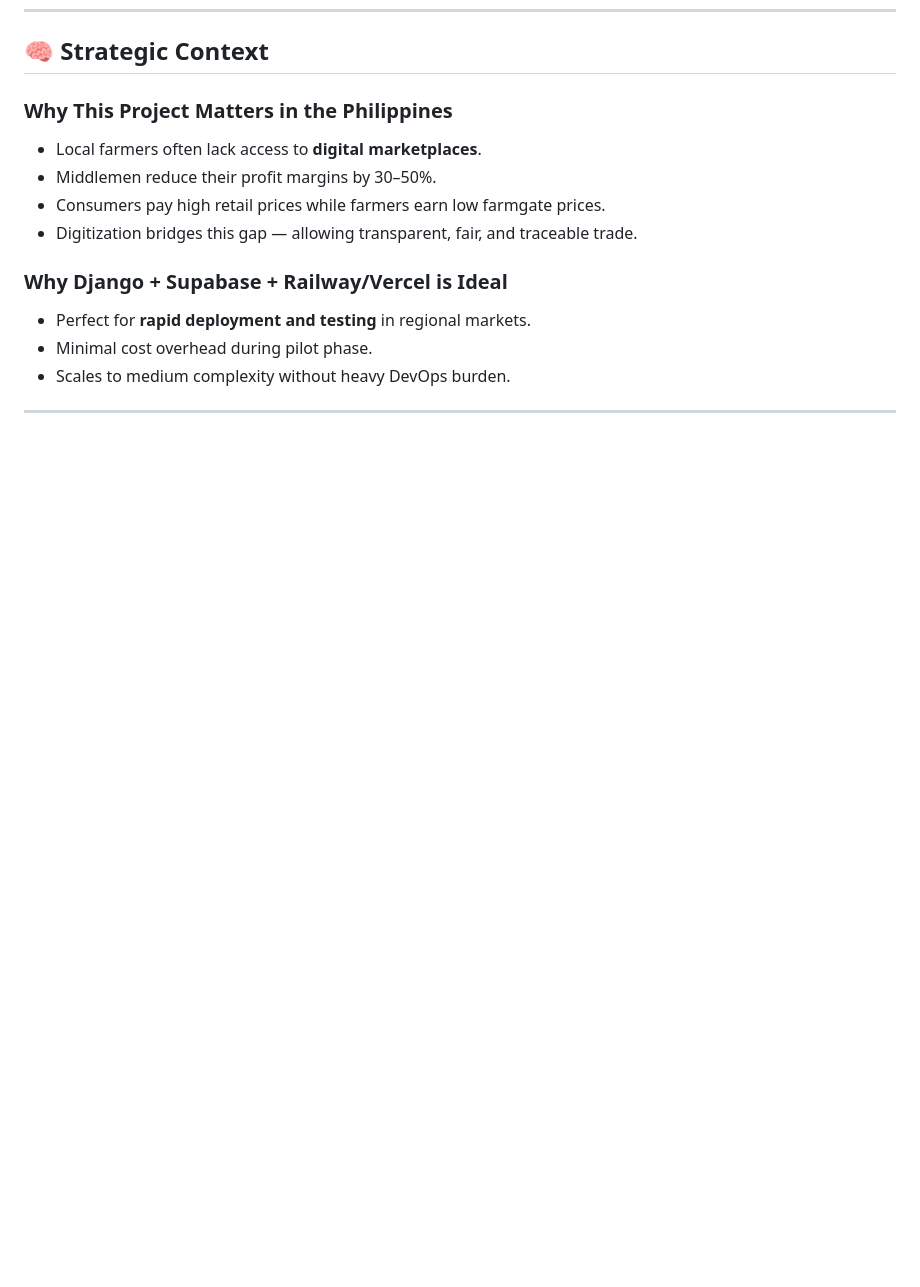
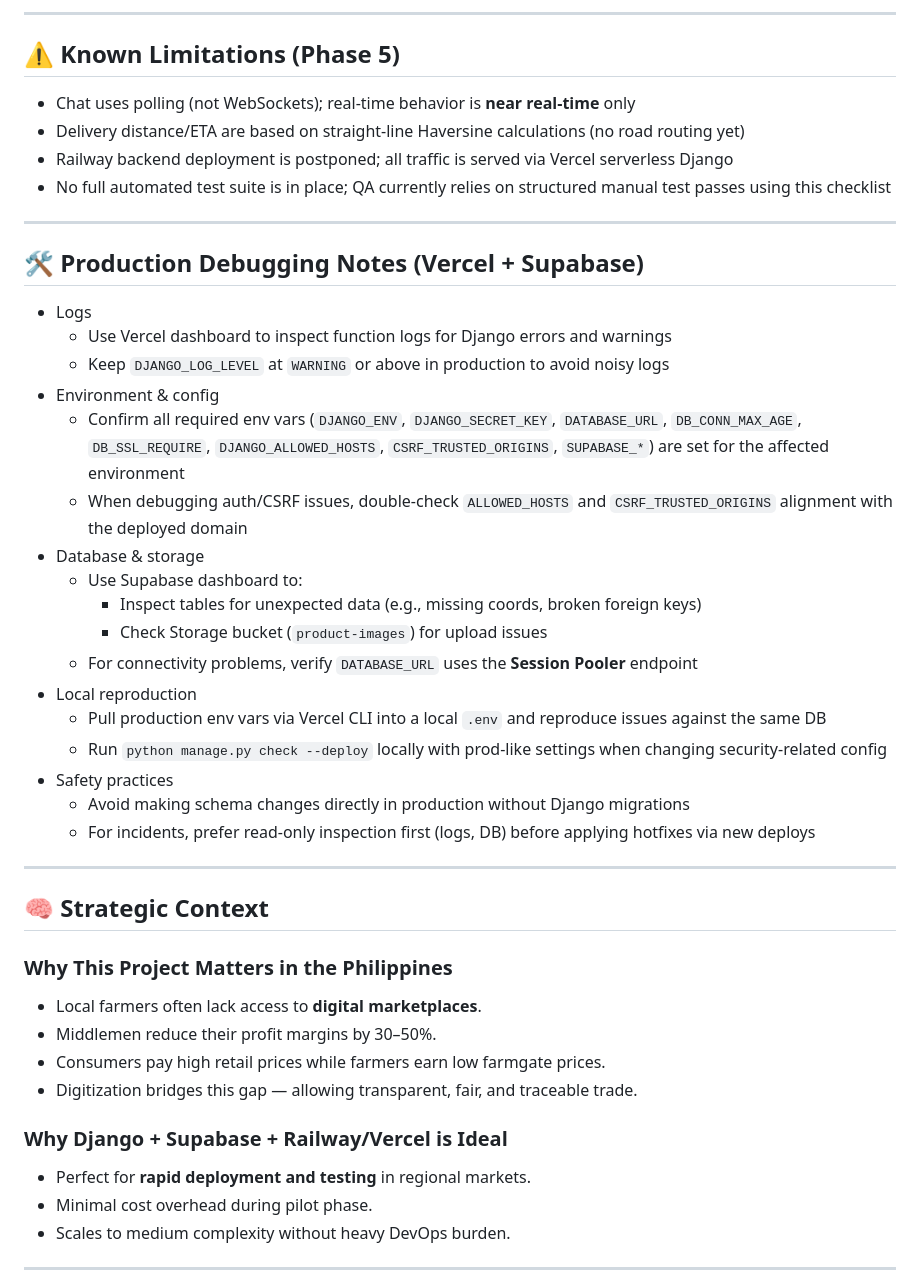
Before and after one commit to Kzu0-afk/farmIT-main, a Markdown page: FarmIT_COMPREHENSIVE.MD, the part around one of its changes. Drawn GitHub-style; blank space fills up the shorter version.

Commit message:
01152026_misc(Phase5): Added Final QA Checklist for website Quality Testing to ensure that the state of the User Flow is smooth and efficient.

```diff
--- a/FarmIT_COMPREHENSIVE.MD
+++ b/FarmIT_COMPREHENSIVE.MD
@@ -421,3 +478,34 @@ Backend (Django on Railway) ↔ Supabase (Database)
+---
+
+## ⚠️ Known Limitations (Phase 5)
+- Chat uses polling (not WebSockets); real-time behavior is **near real-time** only
+- Delivery distance/ETA are based on straight-line Haversine calculations (no road routing yet)
+- Railway backend deployment is postponed; all traffic is served via Vercel serverless Django
+- No full automated test suite is in place; QA currently relies on structured manual test passes using this checklist
+
+---
+
+## 🛠️ Production Debugging Notes (Vercel + Supabase)
+- Logs
+  - Use Vercel dashboard to inspect function logs for Django errors and warnings
+  - Keep `DJANGO_LOG_LEVEL` at `WARNING` or above in production to avoid noisy logs
+- Environment & config
+  - Confirm all required env vars (`DJANGO_ENV`, `DJANGO_SECRET_KEY`, `DATABASE_URL`, `DB_CONN_MAX_AGE`, `DB_SSL_REQUIRE`, `DJANGO_ALLOWED_HOSTS`, `CSRF_TRUSTED_ORIGINS`, `SUPABASE_*`) are set for the affected environment
+  - When debugging auth/CSRF issues, double-check `ALLOWED_HOSTS` and `CSRF_TRUSTED_ORIGINS` alignment with the deployed domain
+- Database & storage
+  - Use Supabase dashboard to:
+    - Inspect tables for unexpected data (e.g., missing coords, broken foreign keys)
+    - Check Storage bucket (`product-images`) for upload issues
+  - For connectivity problems, verify `DATABASE_URL` uses the **Session Pooler** endpoint
+- Local reproduction
+  - Pull production env vars via Vercel CLI into a local `.env` and reproduce issues against the same DB
+  - Run `python manage.py check --deploy` locally with prod-like settings when changing security-related config
+- Safety practices
+  - Avoid making schema changes directly in production without Django migrations
+  - For incidents, prefer read-only inspection first (logs, DB) before applying hotfixes via new deploys
+
+---
+
 ## 🧠 Strategic Context
 
 ### **Why This Project Matters in the Philippines**
```
Also changed, not shown: other parts of FarmIT_COMPREHENSIVE.MD (+57 -0 lines).
